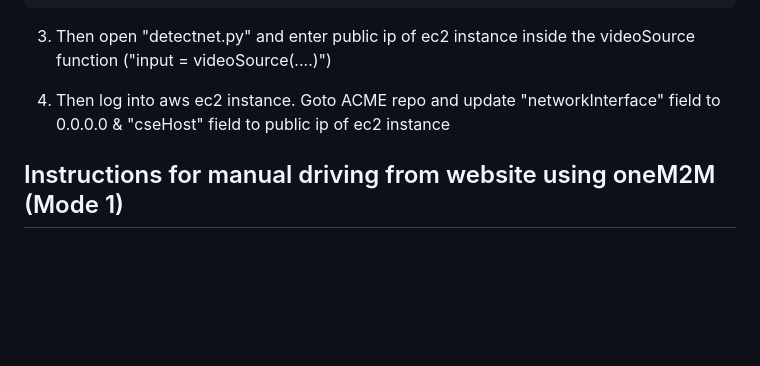
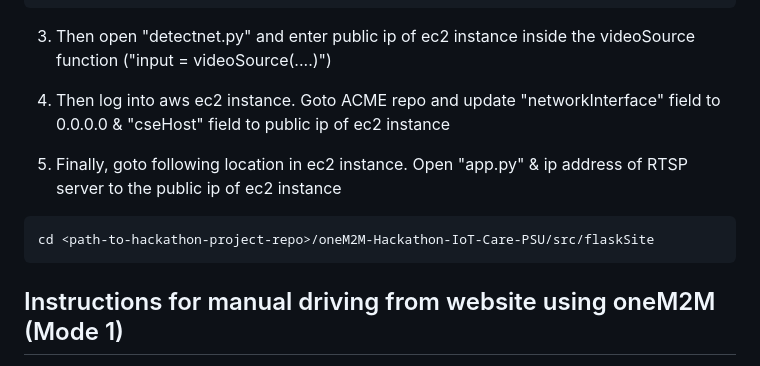
Before and after one commit to timqin123/oneM2M-Hackathon-IoT-Care-PSU, a Markdown page: README.md, the part around the change. Drawn GitHub-style; blank space fills up the shorter version.

````diff
--- a/README.md
+++ b/README.md
@@ -160,6 +160,12 @@ nano startCamera.sh
 
 4) Then log into aws ec2 instance. Goto ACME repo and update "networkInterface" field to 0.0.0.0 & "cseHost" field to public ip of ec2 instance
 
+5) Finally, goto following location in ec2 instance. Open "app.py" & ip address of RTSP server to the public ip of ec2 instance
+
+```
+cd <path-to-hackathon-project-repo>/oneM2M-Hackathon-IoT-Care-PSU/src/flaskSite
+```
+
 ## Instructions for manual driving from website using oneM2M  (Mode 1)
 1) Log into ec2 instance. <br>
 2) Start ACME server. <br>
````
